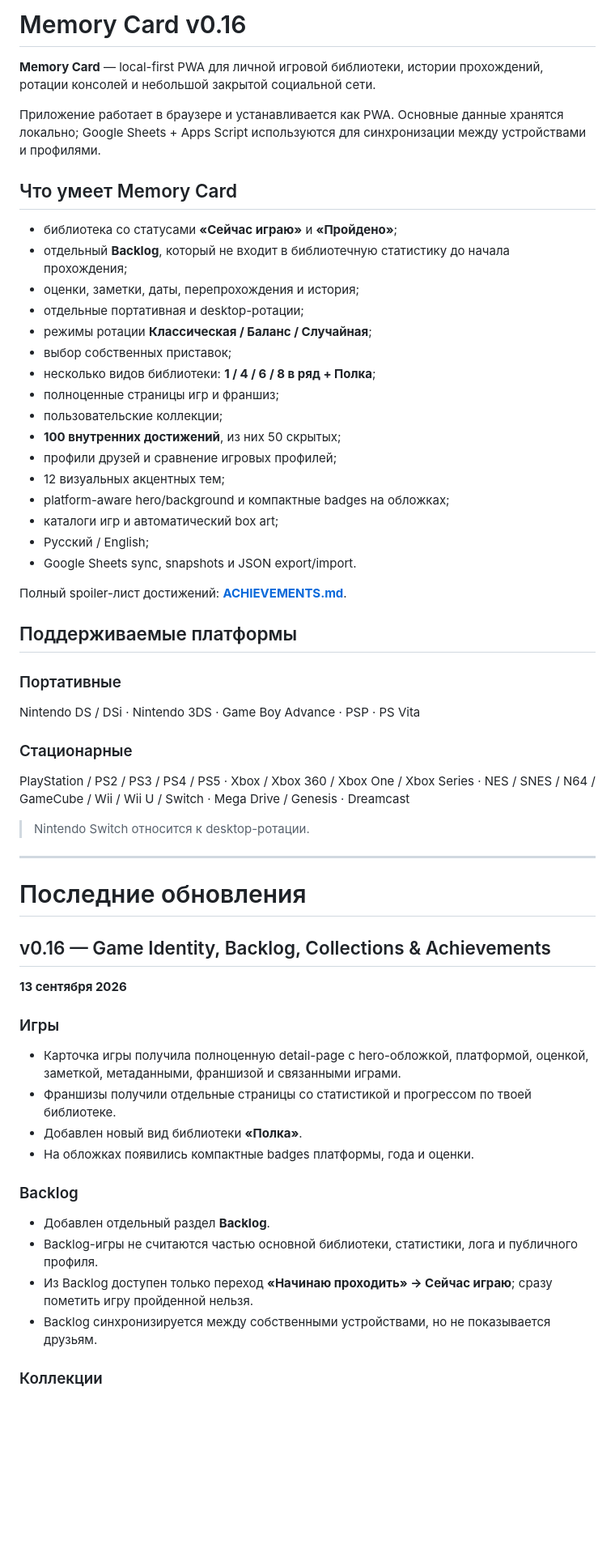
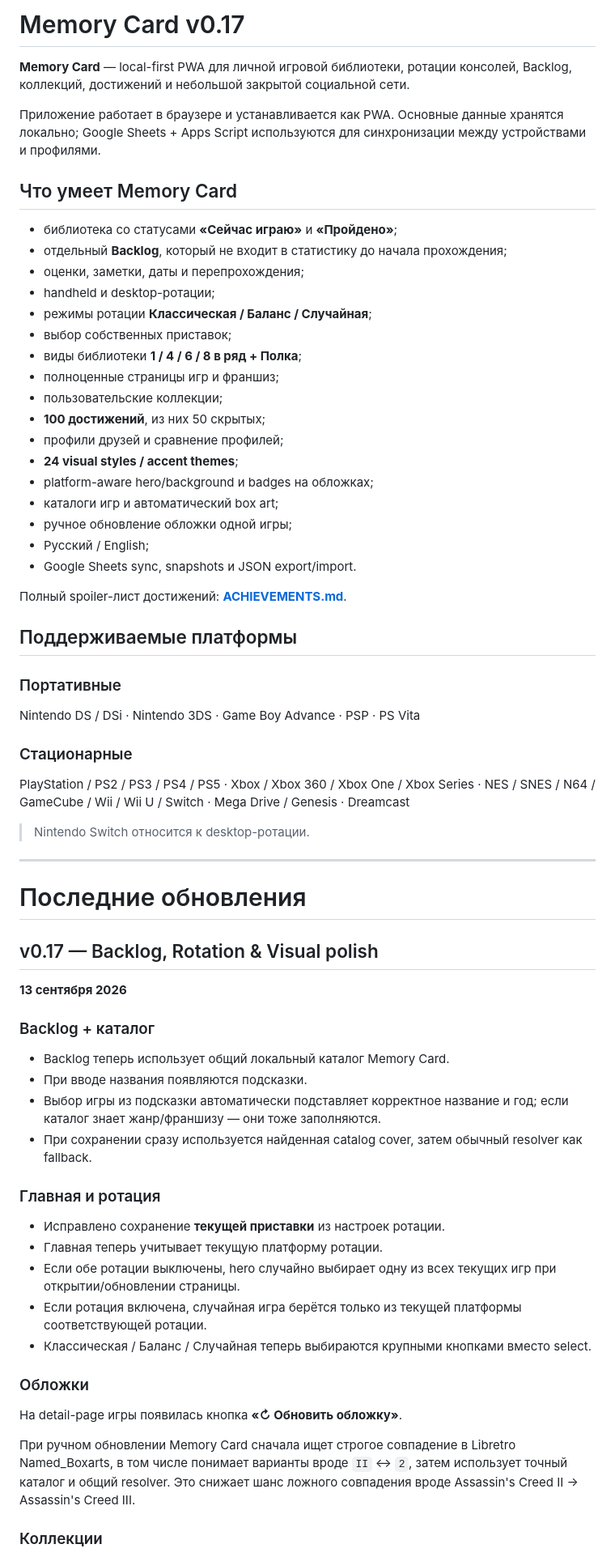
Before and after one commit to EscobarRKZ/memory-card, a Markdown page: README.md, the part around one of its changes. Shown at 81% size. Drawn GitHub-style; blank space fills up the shorter version.

```diff
--- a/README.md
+++ b/README.md
@@ -1,25 +1,26 @@
-# Memory Card v0.16
+# Memory Card v0.17
 
-**Memory Card** — local-first PWA для личной игровой библиотеки, истории прохождений, ротации консолей и небольшой закрытой социальной сети.
+**Memory Card** — local-first PWA для личной игровой библиотеки, ротации консолей, Backlog, коллекций, достижений и небольшой закрытой социальной сети.
 
 Приложение работает в браузере и устанавливается как PWA. Основные данные хранятся локально; Google Sheets + Apps Script используются для синхронизации между устройствами и профилями.
 
 ## Что умеет Memory Card
 
 - библиотека со статусами **«Сейчас играю»** и **«Пройдено»**;
-- отдельный **Backlog**, который не входит в библиотечную статистику до начала прохождения;
-- оценки, заметки, даты, перепрохождения и история;
-- отдельные портативная и desktop-ротации;
+- отдельный **Backlog**, который не входит в статистику до начала прохождения;
+- оценки, заметки, даты и перепрохождения;
+- handheld и desktop-ротации;
 - режимы ротации **Классическая / Баланс / Случайная**;
 - выбор собственных приставок;
-- несколько видов библиотеки: **1 / 4 / 6 / 8 в ряд + Полка**;
+- виды библиотеки **1 / 4 / 6 / 8 в ряд + Полка**;
 - полноценные страницы игр и франшиз;
 - пользовательские коллекции;
-- **100 внутренних достижений**, из них 50 скрытых;
-- профили друзей и сравнение игровых профилей;
-- 12 визуальных акцентных тем;
-- platform-aware hero/background и компактные badges на обложках;
+- **100 достижений**, из них 50 скрытых;
+- профили друзей и сравнение профилей;
+- **24 visual styles / accent themes**;
+- platform-aware hero/background и badges на обложках;
 - каталоги игр и автоматический box art;
+- ручное обновление обложки одной игры;
 - Русский / English;
 - Google Sheets sync, snapshots и JSON export/import.
 
@@ -28,11 +29,9 @@
 ## Поддерживаемые платформы
 
 ### Портативные
-
 Nintendo DS / DSi · Nintendo 3DS · Game Boy Advance · PSP · PS Vita
 
 ### Стационарные
-
 PlayStation / PS2 / PS3 / PS4 / PS5 · Xbox / Xbox 360 / Xbox One / Xbox Series · NES / SNES / N64 / GameCube / Wii / Wii U / Switch · Mega Drive / Genesis · Dreamcast
 
 > Nintendo Switch относится к desktop-ротации.
@@ -41,23 +40,30 @@ PlayStation / PS2 / PS3 / PS4 / PS5 · Xbox / Xbox 360 / Xbox One / Xbox Series
 
 # Последние обновления
 
-## v0.16 — Game Identity, Backlog, Collections & Achievements
+## v0.17 — Backlog, Rotation & Visual polish
 
 **13 сентября 2026**
 
-### Игры
+### Backlog + каталог
 
-- Карточка игры получила полноценную detail-page с hero-обложкой, платформой, оценкой, заметкой, метаданными, франшизой и связанными играми.
-- Франшизы получили отдельные страницы со статистикой и прогрессом по твоей библиотеке.
-- Добавлен новый вид библиотеки **«Полка»**.
-- На обложках появились компактные badges платформы, года и оценки.
+- Backlog теперь использует общий локальный каталог Memory Card.
+- При вводе названия появляются подсказки.
+- Выбор игры из подсказки автоматически подставляет корректное название и год; если каталог знает жанр/франшизу — они тоже заполняются.
+- При сохранении сразу используется найденная catalog cover, затем обычный resolver как fallback.
 
-### Backlog
+### Главная и ротация
 
-- Добавлен отдельный раздел **Backlog**.
-- Backlog-игры не считаются частью основной библиотеки, статистики, лога и публичного профиля.
-- Из Backlog доступен только переход **«Начинаю проходить» → Сейчас играю**; сразу пометить игру пройденной нельзя.
-- Backlog синхронизируется между собственными устройствами, но не показывается друзьям.
+- Исправлено сохранение **текущей приставки** из настроек ротации.
+- Главная теперь учитывает текущую платформу ротации.
+- Если обе ротации выключены, hero случайно выбирает одну из всех текущих игр при открытии/обновлении страницы.
+- Если ротация включена, случайная игра берётся только из текущей платформы соответствующей ротации.
+- Классическая / Баланс / Случайная теперь выбираются крупными кнопками вместо select.
+
+### Обложки
+
+На detail-page игры появилась кнопка **«↻ Обновить обложку»**.
+
+При ручном обновлении Memory Card сначала ищет строгое совпадение в Libretro Named_Boxarts, в том числе понимает варианты вроде `II` ↔ `2`, затем использует точный каталог и общий resolver. Это снижает шанс ложного совпадения вроде Assassin's Creed II → Assassin's Creed III.
 
 ### Коллекции
 
```
Also changed, not shown: other parts of README.md (+55 -67 lines).
